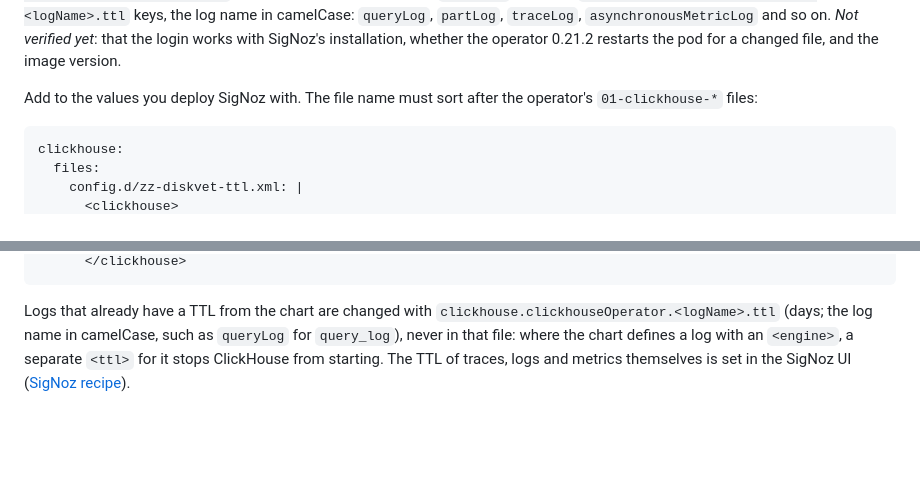
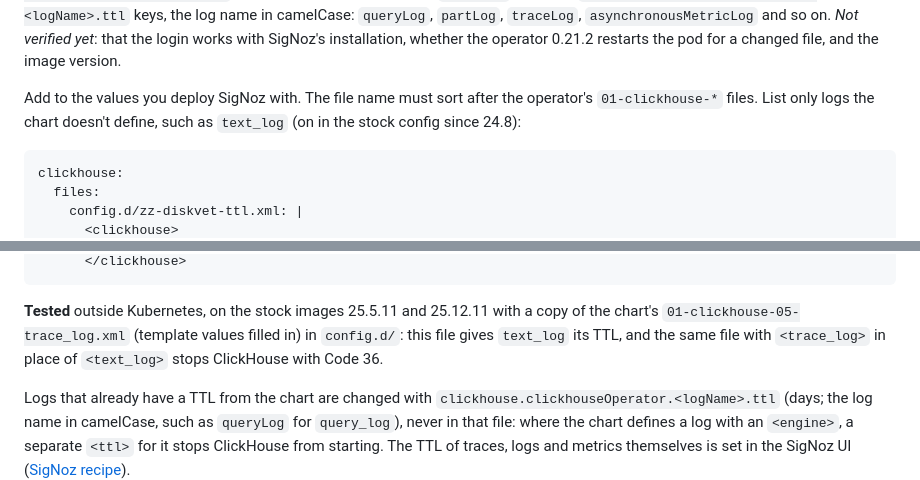
Before and after one commit to Protemir/diskvet, a Markdown page: docs/recipes/kubernetes.md, 2 parts joined by grey strips. Rendered like a GitHub page; blank space fills up the shorter version.

Commit message:
Kubernetes recipe, SigNoz: the example TTL file uses text_log; trace_log is defined by the chart with <engine>, and a <ttl> for it stops ClickHouse with Code 36

````diff
--- a/docs/recipes/kubernetes.md
+++ b/docs/recipes/kubernetes.md
@@ -342,7 +342,8 @@ with SigNoz's installation, whether the operator 0.21.2 restarts the pod for
 a changed file, and the image version.
 
 Add to the values you deploy SigNoz with. The file name must sort after the
-operator's `01-clickhouse-*` files:
+operator's `01-clickhouse-*` files. List only logs the chart doesn't define,
+such as `text_log` (on in the stock config since 24.8):
 
 ```yaml
 clickhouse:
@@ -355,5 +356,11 @@ clickhouse:
       </clickhouse>
 ```
+
+**Tested** outside Kubernetes, on the stock images 25.5.11 and 25.12.11
+with a copy of the chart's `01-clickhouse-05-trace_log.xml` (template values
+filled in) in `config.d/`: this file gives `text_log` its TTL, and the same
+file with `<trace_log>` in place of `<text_log>` stops ClickHouse with
+Code 36.
 
 Logs that already have a TTL from the chart are changed with
 `clickhouse.clickhouseOperator.<logName>.ttl` (days; the log name in
````
Also changed, not shown: other parts of docs/recipes/kubernetes.md (+2 -2 lines).
